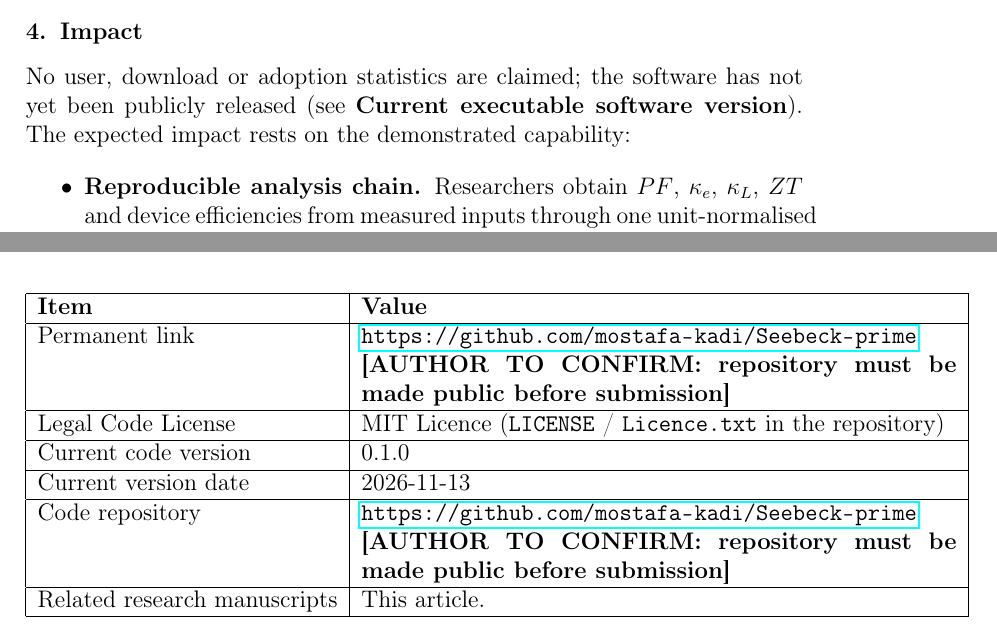
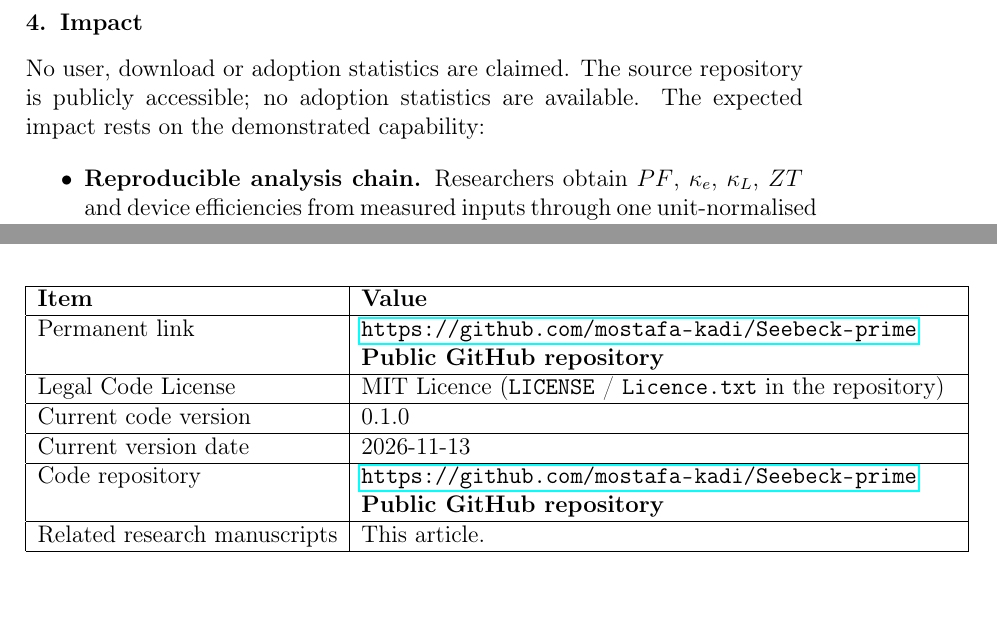
Before and after one commit to mostafa-kadi/Seebeck-prime, a LaTeX paper (manuscript/SoftwareX/MANUSCRIPT.tex): two parts of pages 7 and 10 of 10, joined at a grey line, cut so that both start at the same text. Compiled offline with pdfLaTeX.

Commit message:
Correct SoftwareX manuscript release and repository status

```diff
--- a/manuscript/SoftwareX/MANUSCRIPT.tex
+++ b/manuscript/SoftwareX/MANUSCRIPT.tex
@@ -367,8 +367,7 @@ physical models are not universal.
 \section{Impact}
 \label{sec:impact}
 
-No user, download or adoption statistics are claimed; the software has not yet
-been publicly released (see \textbf{Current executable software version}). The
+No user, download or adoption statistics are claimed. The source repository is publicly accessible; no adoption statistics are available. The
 expected impact rests on the demonstrated capability:
 
 \begin{itemize}
@@ -494,7 +493,7 @@ complete record.
 \hline
 \textbf{Item} & \textbf{Value} \\
 \hline
-Permanent link & \url{https://github.com/mostafa-kadi/Seebeck-prime} \textbf{[AUTHOR TO CONFIRM: repository must be made public before submission]} \\
+Permanent link & \url{https://github.com/mostafa-kadi/Seebeck-prime} \textbf{Public GitHub repository} \\
 \hline
 Legal Code License & MIT Licence (\texttt{LICENSE} / \texttt{Licence.txt} in the repository) \\
 \hline
@@ -502,7 +501,7 @@ Current code version & 0.1.0 \\
 \hline
 Current version date & 2026-11-13 \\
 \hline
-Code repository & \url{https://github.com/mostafa-kadi/Seebeck-prime} \textbf{[AUTHOR TO CONFIRM: repository must be made public before submission]} \\
+Code repository & \url{https://github.com/mostafa-kadi/Seebeck-prime} \textbf{Public GitHub repository} \\
 \hline
 Related research manuscripts & This article. \\
 \hline
```
Also changed, not shown: manuscript/SoftwareX/MANUSCRIPT.tex (12 more changed lines).
